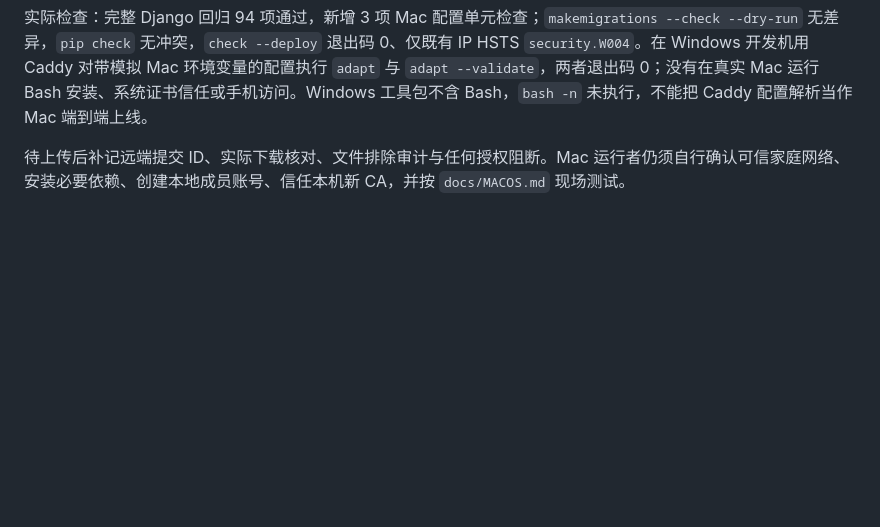
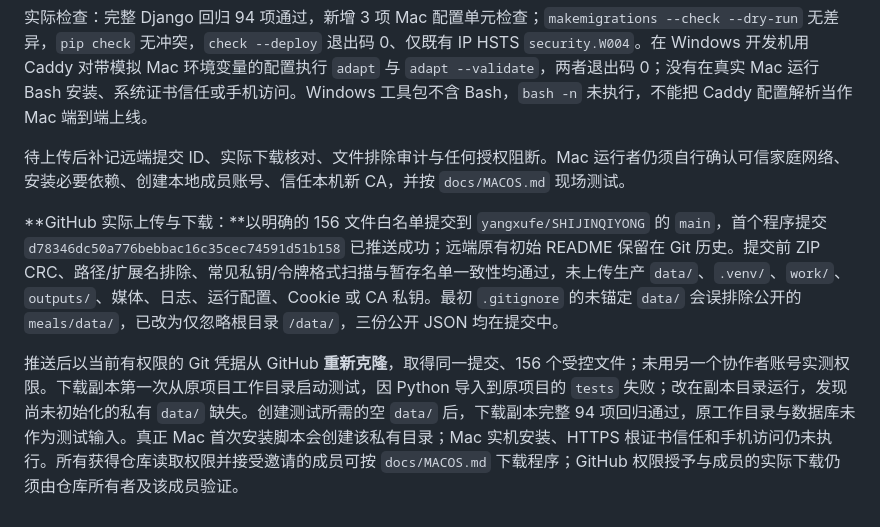
Before and after one commit to yangxufe/SHIJINQIYONG, a Markdown page: docs/PROGRESS.md, the part around the change. GitHub-like rendering; blank space fills up the shorter version.

Commit message:
Record repository verification and Mac setup checks

```diff
--- a/docs/PROGRESS.md
+++ b/docs/PROGRESS.md
@@ -449,3 +449,7 @@
 实际检查：完整 Django 回归 94 项通过，新增 3 项 Mac 配置单元检查；`makemigrations --check --dry-run` 无差异，`pip check` 无冲突，`check --deploy` 退出码 0、仅既有 IP HSTS `security.W004`。在 Windows 开发机用 Caddy 对带模拟 Mac 环境变量的配置执行 `adapt` 与 `adapt --validate`，两者退出码 0；没有在真实 Mac 运行 Bash 安装、系统证书信任或手机访问。Windows 工具包不含 Bash，`bash -n` 未执行，不能把 Caddy 配置解析当作 Mac 端到端上线。
 
 待上传后补记远端提交 ID、实际下载核对、文件排除审计与任何授权阻断。Mac 运行者仍须自行确认可信家庭网络、安装必要依赖、创建本地成员账号、信任本机新 CA，并按 `docs/MACOS.md` 现场测试。
+
+**GitHub 实际上传与下载：**以明确的 156 文件白名单提交到 `yangxufe/SHIJINQIYONG` 的 `main`，首个程序提交 `d78346dc50a776bebbac16c35cec74591d51b158` 已推送成功；远端原有初始 README 保留在 Git 历史。提交前 ZIP CRC、路径/扩展名排除、常见私钥/令牌格式扫描与暂存名单一致性均通过，未上传生产 `data/`、`.venv/`、`work/`、`outputs/`、媒体、日志、运行配置、Cookie 或 CA 私钥。最初 `.gitignore` 的未锚定 `data/` 会误排除公开的 `meals/data/`，已改为仅忽略根目录 `/data/`，三份公开 JSON 均在提交中。
+
+推送后以当前有权限的 Git 凭据从 GitHub **重新克隆**，取得同一提交、156 个受控文件；未用另一个协作者账号实测权限。下载副本第一次从原项目工作目录启动测试，因 Python 导入到原项目的 `tests` 失败；改在副本目录运行，发现尚未初始化的私有 `data/` 缺失。创建测试所需的空 `data/` 后，下载副本完整 94 项回归通过，原工作目录与数据库未作为测试输入。真正 Mac 首次安装脚本会创建该私有目录；Mac 实机安装、HTTPS 根证书信任和手机访问仍未执行。所有获得仓库读取权限并接受邀请的成员可按 `docs/MACOS.md` 下载程序；GitHub 权限授予与成员的实际下载仍须由仓库所有者及该成员验证。
```
Also changed, not shown: docs/MACOS.md (+2 -0 lines).
